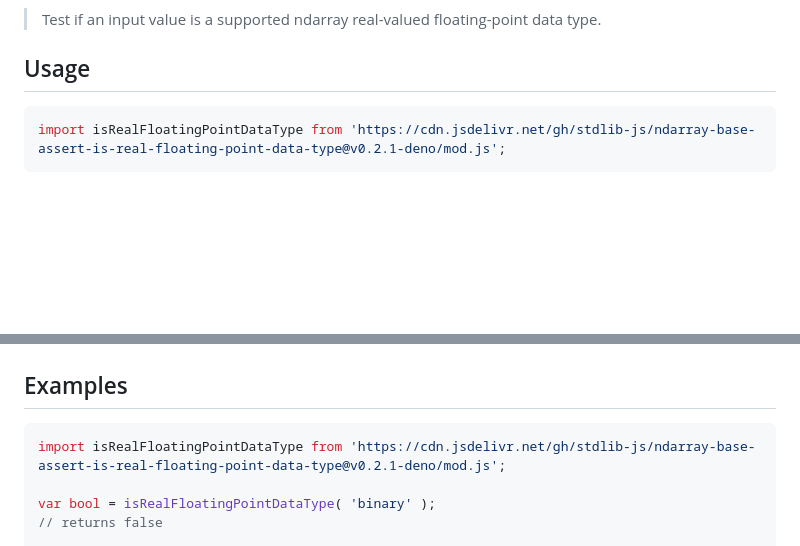
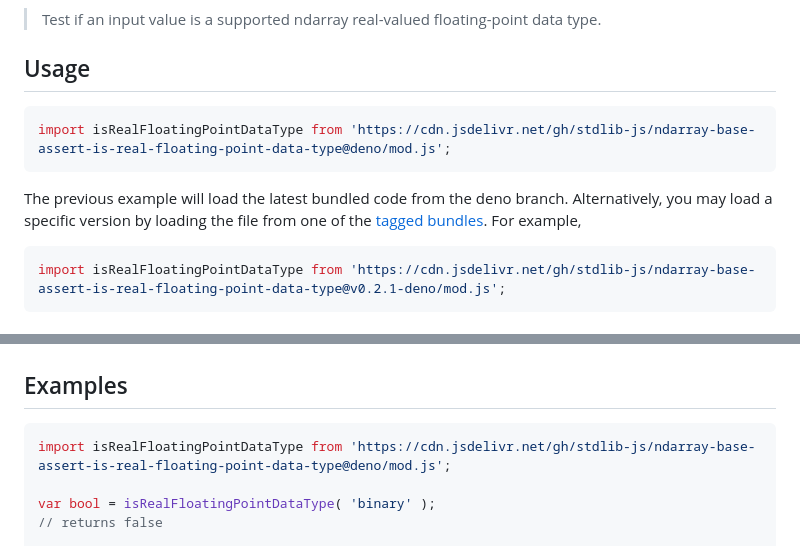
Before and after one commit to stdlib-js/ndarray-base-assert-is-real-floating-point-data-type, a Markdown page: README.md, 2 parts joined by grey strips. Drawn GitHub-style; blank space fills up the shorter version.

Commit message:
Auto-generated commit

````diff
--- a/README.md
+++ b/README.md
@@ -54,6 +54,11 @@ limitations under the License.
 <!-- eslint-disable id-length -->
 
 ```javascript
+import isRealFloatingPointDataType from 'https://cdn.jsdelivr.net/gh/stdlib-js/ndarray-base-assert-is-real-floating-point-data-type@deno/mod.js';
+```
+The previous example will load the latest bundled code from the deno branch. Alternatively, you may load a specific version by loading the file from one of the [tagged bundles](https://github.com/stdlib-js/ndarray-base-assert-is-real-floating-point-data-type/tags). For example,
+
+```javascript
 import isRealFloatingPointDataType from 'https://cdn.jsdelivr.net/gh/stdlib-js/ndarray-base-assert-is-real-floating-point-data-type@v0.2.1-deno/mod.js';
 ```
 
@@ -94,7 +99,7 @@ bool = isRealFloatingPointDataType( 'uint32' );
 <!-- eslint no-undef: "error" -->
 
 ```javascript
-import isRealFloatingPointDataType from 'https://cdn.jsdelivr.net/gh/stdlib-js/ndarray-base-assert-is-real-floating-point-data-type@v0.2.1-deno/mod.js';
+import isRealFloatingPointDataType from 'https://cdn.jsdelivr.net/gh/stdlib-js/ndarray-base-assert-is-real-floating-point-data-type@deno/mod.js';
 
 var bool = isRealFloatingPointDataType( 'binary' );
 // returns false
````
